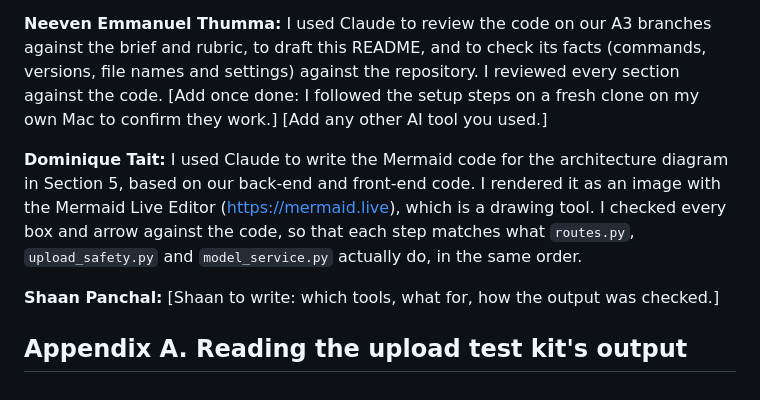
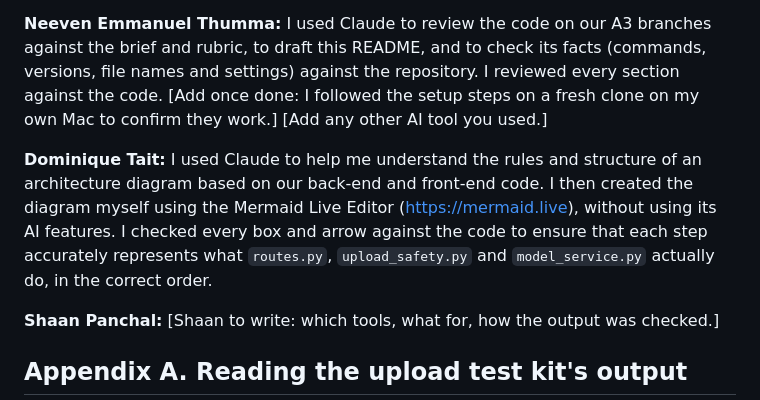
Before and after one commit to ShaanPanchal/LogSentry, a Markdown page: README.md, the part around the change. GitHub-like rendering.

Commit message:
Ai statement

```diff
--- a/README.md
+++ b/README.md
@@ -290,7 +290,7 @@ We used generative AI tools during this assignment. Every member read, ran and t
 
 **Neeven Emmanuel Thumma:** I used Claude to review the code on our A3 branches against the brief and rubric, to draft this README, and to check its facts (commands, versions, file names and settings) against the repository. I reviewed every section against the code. [Add once done: I followed the setup steps on a fresh clone on my own Mac to confirm they work.] [Add any other AI tool you used.]
 
-**Dominique Tait:** I used Claude to write the Mermaid code for the architecture diagram in Section 5, based on our back-end and front-end code. I rendered it as an image with the Mermaid Live Editor (https://mermaid.live), which is a drawing tool. I checked every box and arrow against the code, so that each step matches what `routes.py`, `upload_safety.py` and `model_service.py` actually do, in the same order.
+**Dominique Tait:** I used Claude to help me understand the rules and structure of an architecture diagram based on our back-end and front-end code. I then created the diagram myself using the Mermaid Live Editor ([https://mermaid.live](https://mermaid.live)), without using its AI features. I checked every box and arrow against the code to ensure that each step accurately represents what `routes.py`, `upload_safety.py` and `model_service.py` actually do, in the correct order.
 
 **Shaan Panchal:** [Shaan to write: which tools, what for, how the output was checked.]
 
```
